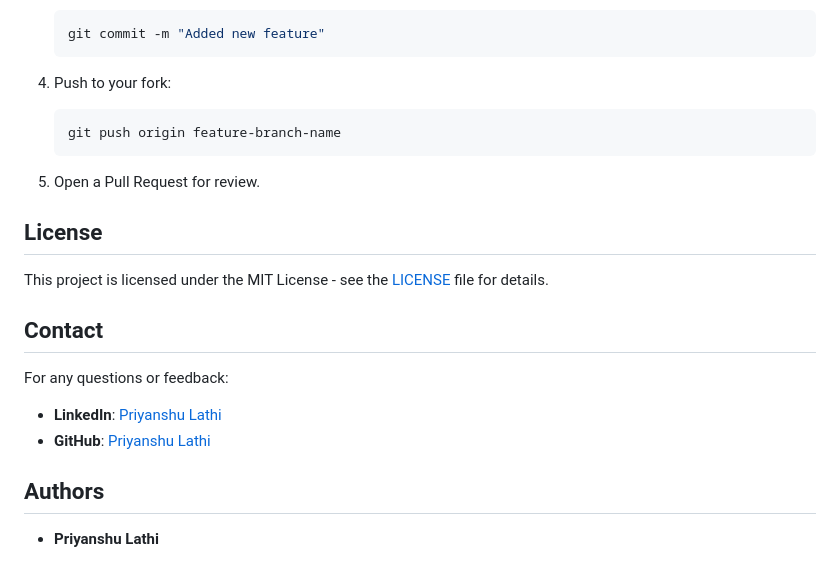
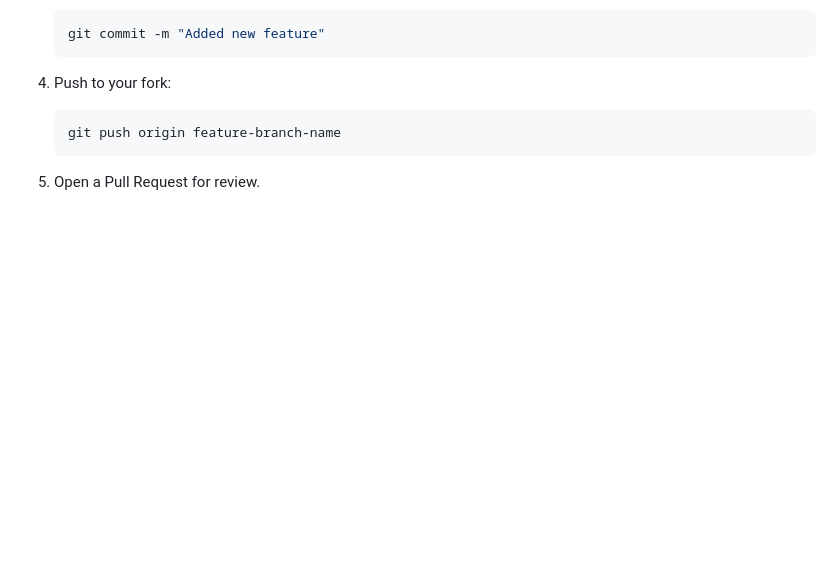
Before and after one commit to lakshmichalla84/GrowthMetrics, a Markdown page: README.md, the part around the change. Rendered like a GitHub page; blank space fills up the shorter version.

````diff
--- a/README.md
+++ b/README.md
@@ -192,18 +192,3 @@ Contributions are Welcome! To contribute:
    ```
 
 5. Open a Pull Request for review.
-
-## License
-
-This project is licensed under the MIT License - see the [LICENSE](https://github.com/PriyanshuLathi/AI-Powered-Student-Progress-Report-Generator/blob/main/LICENSE) file for details.
-
-## Contact
-
-For any questions or feedback:
-
-- **LinkedIn**: [Priyanshu Lathi](https://www.linkedin.com/in/priyanshu-lathi)
-- **GitHub**: [Priyanshu Lathi](https://github.com/PriyanshuLathi)
-
-## Authors
-
-- **Priyanshu Lathi**
````
